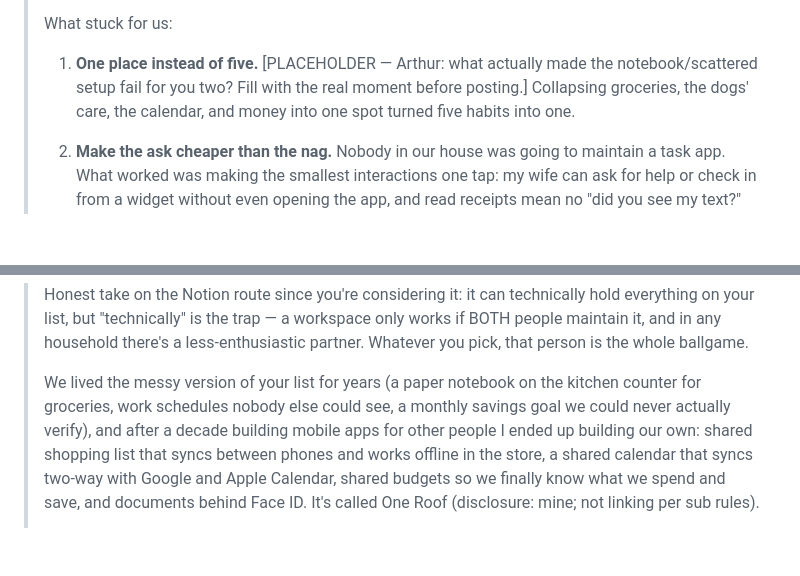
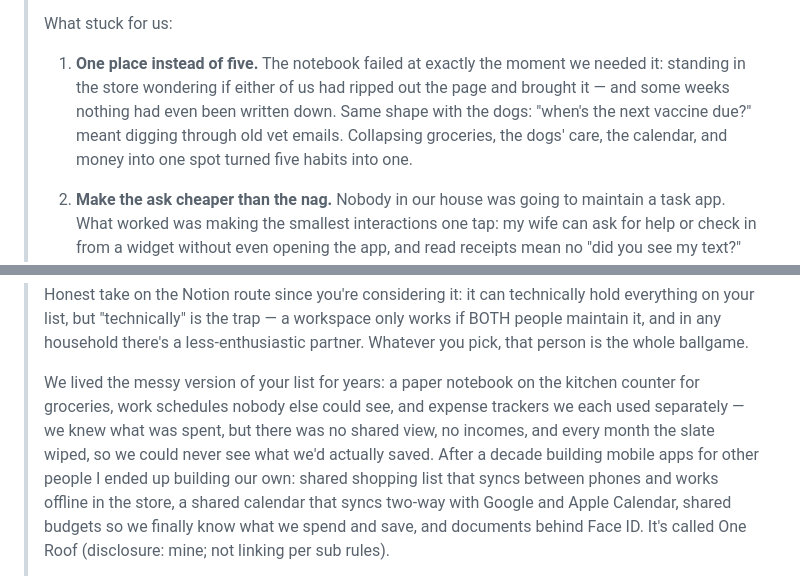
Before and after one commit to arthurmunhoz/familybudget, a Markdown page: marketing/reddit-threads-2026-08.md, 2 parts joined by grey strips. Rendered like a GitHub page; blank space fills up the shorter version.

```diff
--- a/marketing/reddit-threads-2026-08.md
+++ b/marketing/reddit-threads-2026-08.md
@@ -29,10 +29,12 @@ Draft:
 >
 > What stuck for us:
 >
-> 1. **One place instead of five.** [PLACEHOLDER — Arthur: what actually
-> made the notebook/scattered setup fail for you two? Fill with the real
-> moment before posting.] Collapsing groceries, the dogs' care, the
-> calendar, and money into one spot turned five habits into one.
+> 1. **One place instead of five.** The notebook failed at exactly the
+> moment we needed it: standing in the store wondering if either of us had
+> ripped out the page and brought it — and some weeks nothing had even been
+> written down. Same shape with the dogs: "when's the next vaccine due?"
+> meant digging through old vet emails. Collapsing groceries, the dogs'
+> care, the calendar, and money into one spot turned five habits into one.
 >
 > 2. **Make the ask cheaper than the nag.** Nobody in our house was going to
 > maintain a task app. What worked was making the smallest interactions
@@ -67,10 +69,12 @@ Draft:
 > there's a less-enthusiastic partner. Whatever you pick, that person is the
 > whole ballgame.
 >
-> We lived the messy version of your list for years (a paper notebook on the
-> kitchen counter for groceries, work schedules nobody else could see, a
-> monthly savings goal we could never actually verify), and after a decade
-> building mobile apps for other people I ended up building our own: shared
+> We lived the messy version of your list for years: a paper notebook on the
+> kitchen counter for groceries, work schedules nobody else could see, and
+> expense trackers we each used separately — we knew what was spent, but
+> there was no shared view, no incomes, and every month the slate wiped, so
+> we could never see what we'd actually saved. After a decade building
+> mobile apps for other people I ended up building our own: shared
 > shopping list that syncs between phones and works offline in the store, a
 > shared calendar that syncs two-way with Google and Apple Calendar, shared
 > budgets so we finally know what we spend and save, and documents behind
```
Also changed, not shown: marketing/fact-sheet.md (+28 -0 lines).
